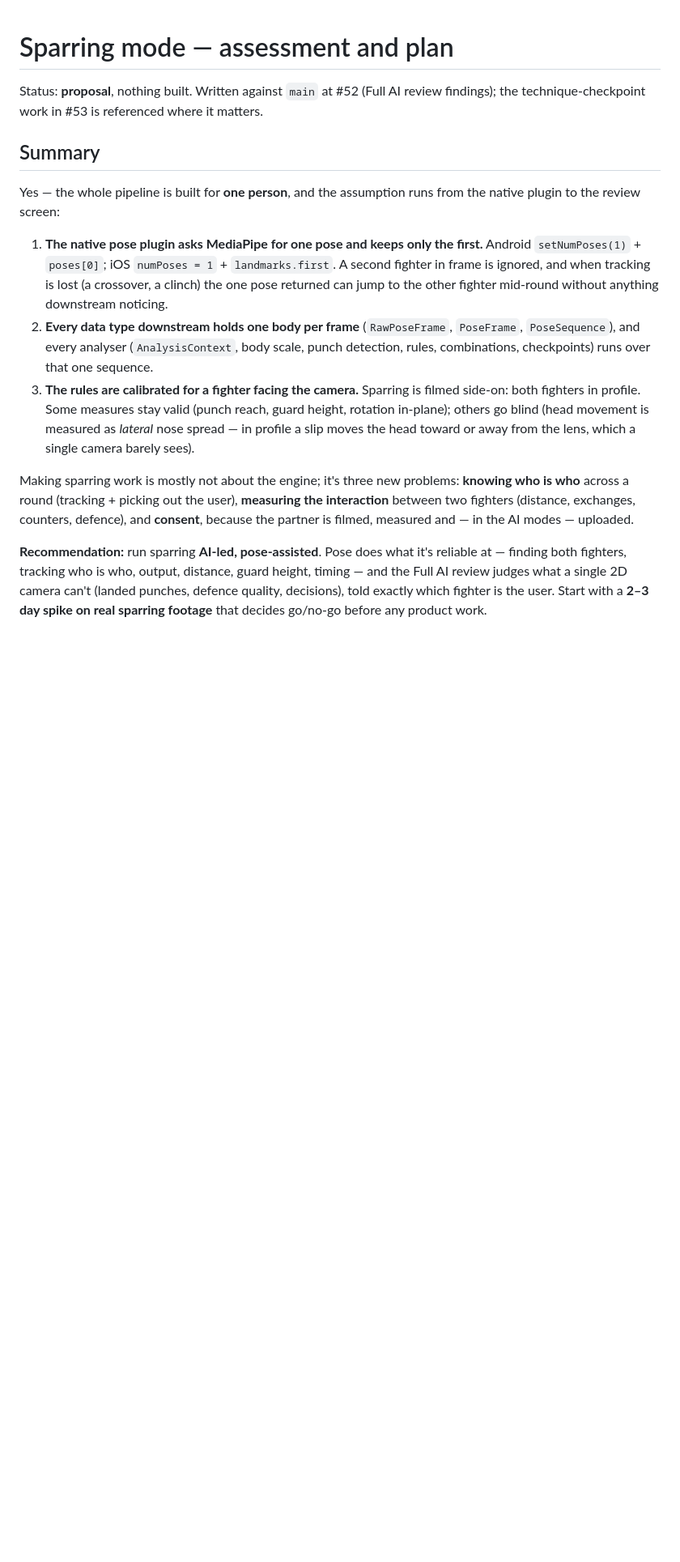
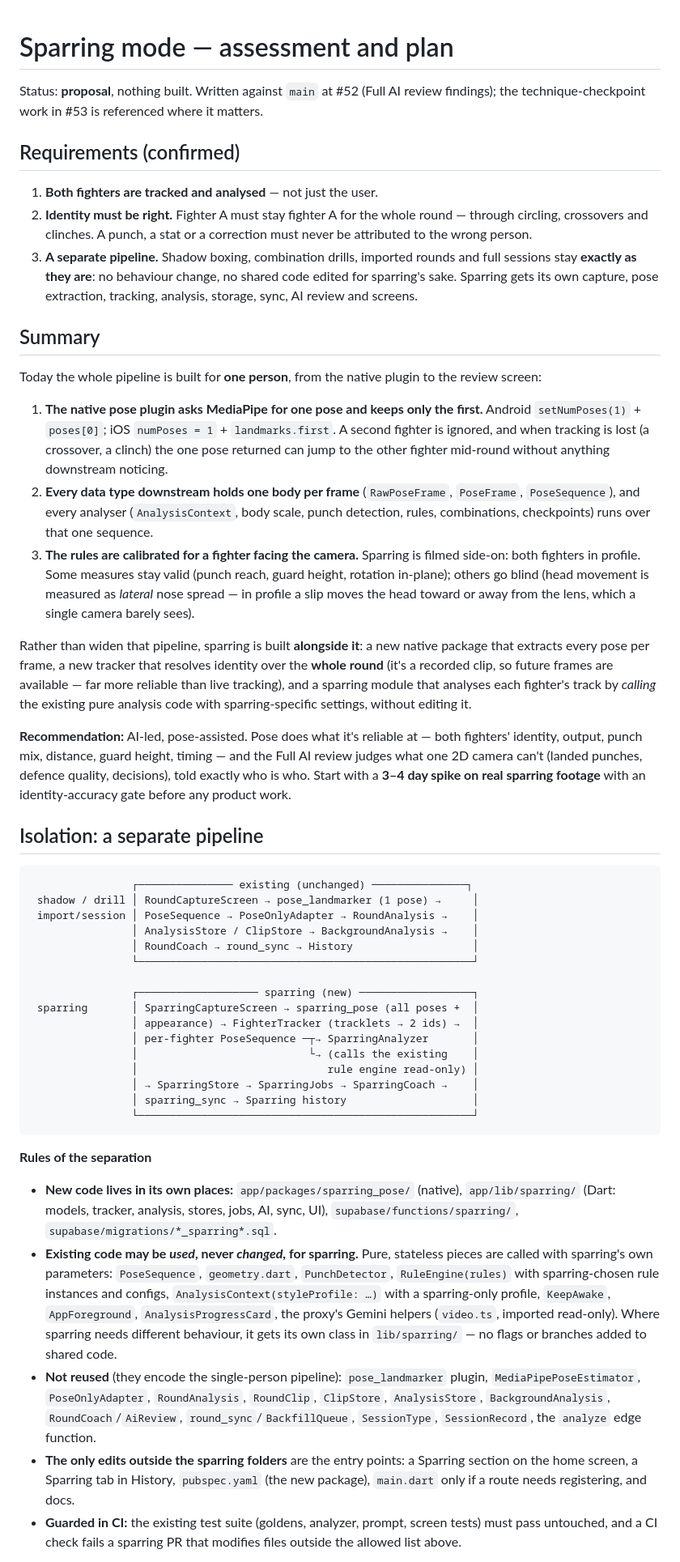
Before and after one commit to grantjm9992/ai-boxing-coach, a Markdown page: docs/SPARRING_PLAN.md, the part around one of its changes. Shown at 81% size. GitHub-like rendering; blank space fills up the shorter version.

````diff
--- a/docs/SPARRING_PLAN.md
+++ b/docs/SPARRING_PLAN.md
@@ -4,16 +4,27 @@ Status: **proposal**, nothing built. Written against `main` at #52 (Full AI
 review findings); the technique-checkpoint work in #53 is referenced where it
 matters.
 
+## Requirements (confirmed)
+
+1. **Both fighters are tracked and analysed** — not just the user.
+2. **Identity must be right.** Fighter A must stay fighter A for the whole
+   round — through circling, crossovers and clinches. A punch, a stat or a
+   correction must never be attributed to the wrong person.
+3. **A separate pipeline.** Shadow boxing, combination drills, imported rounds
+   and full sessions stay **exactly as they are**: no behaviour change, no
+   shared code edited for sparring's sake. Sparring gets its own capture,
+   pose extraction, tracking, analysis, storage, sync, AI review and screens.
+
 ## Summary
 
-Yes — the whole pipeline is built for **one person**, and the assumption runs
-from the native plugin to the review screen:
+Today the whole pipeline is built for **one person**, from the native plugin
+to the review screen:
 
 1. **The native pose plugin asks MediaPipe for one pose and keeps only the
    first.** Android `setNumPoses(1)` + `poses[0]`; iOS `numPoses = 1` +
-   `landmarks.first`. A second fighter in frame is ignored, and when tracking
-   is lost (a crossover, a clinch) the one pose returned can jump to the other
-   fighter mid-round without anything downstream noticing.
+   `landmarks.first`. A second fighter is ignored, and when tracking is lost
+   (a crossover, a clinch) the one pose returned can jump to the other fighter
+   mid-round without anything downstream noticing.
 2. **Every data type downstream holds one body per frame** (`RawPoseFrame`,
    `PoseFrame`, `PoseSequence`), and every analyser (`AnalysisContext`, body
    scale, punch detection, rules, combinations, checkpoints) runs over that one
@@ -24,15 +35,64 @@ from the native plugin to the review screen:
    measured as *lateral* nose spread — in profile a slip moves the head toward
    or away from the lens, which a single camera barely sees).
 
-Making sparring work is mostly not about the engine; it's three new problems:
-**knowing who is who** across a round (tracking + picking out the user),
-**measuring the interaction** between two fighters (distance, exchanges,
-counters, defence), and **consent**, because the partner is filmed, measured
-and — in the AI modes — uploaded.
+Rather than widen that pipeline, sparring is built **alongside it**: a new
+native package that extracts every pose per frame, a new tracker that
+resolves identity over the **whole round** (it's a recorded clip, so future
+frames are available — far more reliable than live tracking), and a sparring
+module that analyses each fighter's track by *calling* the existing pure
+analysis code with sparring-specific settings, without editing it.
 
-**Recommendation:** run sparring **AI-led, pose-assisted**. Pose does what it's
-reliable at — finding both fighters, tracking who is who, output, distance,
-guard height, timing — and the Full AI review judges what a single 2D camera
-can't (landed punches, defence quality, decisions), told exactly which fighter
-is the user. Start with a **2–3 day spike on real sparring footage** that
-decides go/no-go before any product work.
+**Recommendation:** AI-led, pose-assisted. Pose does what it's reliable at —
+both fighters' identity, output, punch mix, distance, guard height, timing —
+and the Full AI review judges what one 2D camera can't (landed punches,
+defence quality, decisions), told exactly who is who. Start with a
+**3–4 day spike on real sparring footage** with an identity-accuracy gate
+before any product work.
+
+## Isolation: a separate pipeline
+
+```
+                ┌─────────────── existing (unchanged) ───────────────┐
+ shadow / drill │ RoundCaptureScreen → pose_landmarker (1 pose) →     │
+ import/session │ PoseSequence → PoseOnlyAdapter → RoundAnalysis →    │
+                │ AnalysisStore / ClipStore → BackgroundAnalysis →    │
+                │ RoundCoach → round_sync → History                   │
+                └─────────────────────────────────────────────────────┘
+
+                ┌─────────────────── sparring (new) ──────────────────┐
+ sparring       │ SparringCaptureScreen → sparring_pose (all poses +  │
+                │ appearance) → FighterTracker (tracklets → 2 ids) →  │
+                │ per-fighter PoseSequence ─┬→ SparringAnalyzer       │
+                │                           └→ (calls the existing    │
+                │                              rule engine read-only) │
+                │ → SparringStore → SparringJobs → SparringCoach →    │
+                │ sparring_sync → Sparring history                    │
+                └─────────────────────────────────────────────────────┘
+```
+
+**Rules of the separation**
+
+- **New code lives in its own places:** `app/packages/sparring_pose/` (native),
+  `app/lib/sparring/` (Dart: models, tracker, analysis, stores, jobs, AI,
+  sync, UI), `supabase/functions/sparring/`, `supabase/migrations/*_sparring*.sql`.
+- **Existing code may be *used*, never *changed*, for sparring.** Pure,
+  stateless pieces are called with sparring's own parameters: `PoseSequence`,
+  `geometry.dart`, `PunchDetector`, `RuleEngine(rules)` with sparring-chosen
+  rule instances and configs, `AnalysisContext(styleProfile: …)` with a
+  sparring-only profile, `KeepAwake`, `AppForeground`, `AnalysisProgressCard`,
+  the proxy's Gemini helpers (`video.ts`, imported read-only). Where sparring
+  needs different behaviour, it gets its own class in `lib/sparring/` — no
+  flags or branches added to shared code.
+- **Not reused** (they encode the single-person pipeline): `pose_landmarker`
+  plugin, `MediaPipePoseEstimator`, `PoseOnlyAdapter`, `RoundAnalysis`,
+  `RoundClip`, `ClipStore`, `AnalysisStore`, `BackgroundAnalysis`,
+  `RoundCoach`/`AiReview`, `round_sync`/`BackfillQueue`, `SessionType`,
+  `SessionRecord`, the `analyze` edge function.
+- **The only edits outside the sparring folders** are the entry points:
+  a Sparring section on the home screen, a Sparring tab in History,
+  `pubspec.yaml` (the new package), `main.dart` only if a route needs
+  registering, and docs.
+- **Guarded in CI:** the existing test suite (goldens, analyzer, prompt,
+  screen tests) must pass untouched, and a CI check fails a sparring PR that
+  modifies files outside the allowed list above.
+
````
Also changed, not shown: other parts of docs/SPARRING_PLAN.md (+226 -175 lines), docs/ARCHITECTURE.md (+1 -1 lines).
